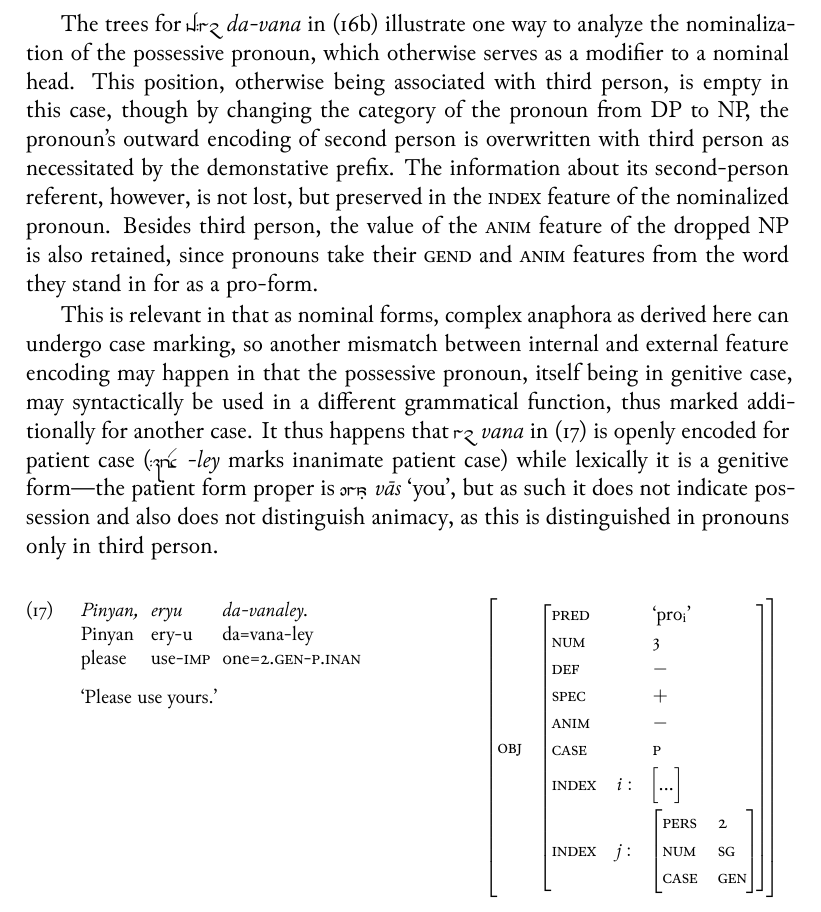
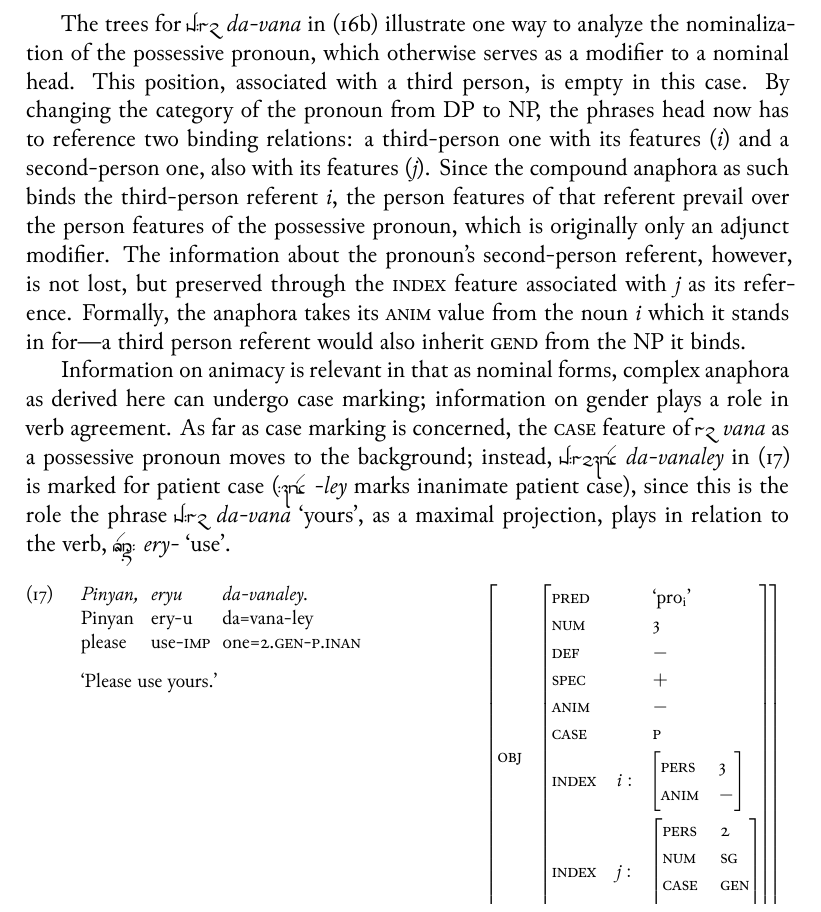
Before and after one commit to carbeck/ayerigrammar, a LaTeX thesis (grammar.tex, which reads chapters/syntax.tex): part of page 229 of 242, cut so that both start at the same text. The pictures show the PDF file grammar.pdf that the author committed with the source.

Commit message:
Rephrasing; at least it's how I think it works. Possibly subject to further elaboration once I know more.

```diff
--- a/chapters/syntax.tex
+++ b/chapters/syntax.tex
@@ -1065,26 +1065,26 @@ and the formal \Num{} feature.
 
 The trees for \rayr{d/vn}{da-vana} in (\ref{ex:posspron}) illustrate one way to
 analyze the nominalization of the possessive pronoun, which otherwise serves as
-a modifier to a nominal head. This position, otherwise being associated
-with third person, is empty in this case, though by changing the category of
-the pronoun from DP to NP, the pronoun's outward encoding of second person is
-overwritten with third person as necessitated by the demonstative prefix. The
-information about its second-person referent, however, is not lost, but
-preserved in the \Index{} feature of the nominalized pronoun. Besides third
-person, the value of the \Anim{} feature of the dropped NP is also retained,
-since pronouns take their \Gend{} and \Anim{} features from the word they stand
-in for as a pro-form.
+a modifier to a nominal head. This position, associated with a third person,
+is empty in this case. By changing the category of the pronoun from DP to NP,
+the phrases head now has to reference two binding relations: a third-person one
+with its features ($i$) and a second-person one, also with its features ($j$).
+Since the compound anaphora as such binds the third-person referent $i$, the
+person features of that referent prevail over the person features of the
+possessive pronoun, which is originally only an adjunct modifier. The
+information about the pronoun's second-person referent, however, is not lost,
+but preserved through the \Index{} feature associated with $j$ as its reference.
+Formally, the anaphora takes its \Anim{} value from the noun $i$ which it stands
+in for---a third person referent would also inherit \Gend{} from the NP it binds.
 
-This is relevant in that as nominal forms, complex anaphora as derived here can
-undergo case marking, so another mismatch between internal and external feature
-encoding may happen in that the possessive pronoun, itself being in genitive
-case, may syntactically be used in a different grammatical function, thus
-marked additionally for another case. It thus happens that \rayr{vn}{vana} in
-(\ref{ex:posspronpat}) is openly encoded for patient case (\rayr{/lej}{-ley}
-marks inanimate patient case) while lexically it is a genitive form---the
-patient form proper is \xayr{vaasF}{vās}{you}, but as such it does not indicate
-possession and also does not distinguish animacy, as this is distinguished in
-pronouns only in third person.
+Information on animacy is relevant in that as nominal forms, complex anaphora
+as derived here can undergo case marking; information on gender plays a role in
+verb agreement. As far as case marking is concerned, the \Case{} feature of
+\rayr{vn}{vana} as a possessive pronoun moves to the background; instead,
+\rayr{d/vnlej}{da-vanaley} in (\ref{ex:posspronpat}) is marked for patient case
+(\rayr{/lej}{-ley} marks inanimate patient case), since this is the role the
+phrase \xayr{d/vn}{da-vana}{yours}, as a maximal projection, plays in relation
+to the verb, \xayr{ErFyF/}{ery-}{use}.
 
 \begin{multicols}{2}
 \ex\label{ex:posspronpat}
```
Also changed, not shown: grammar.pdf, chapters/syntax.tex (6 more changed lines).
